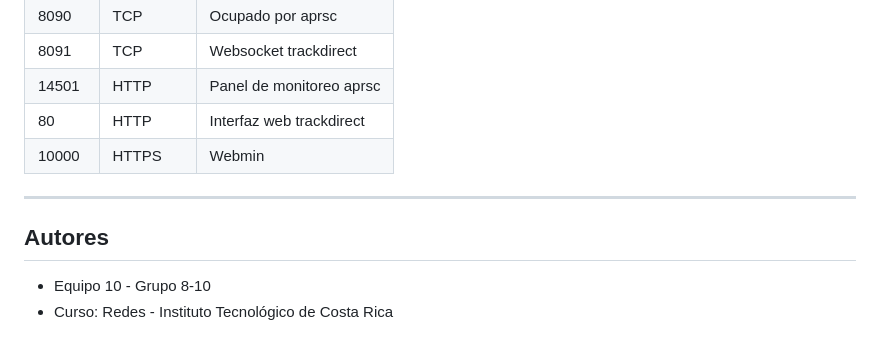
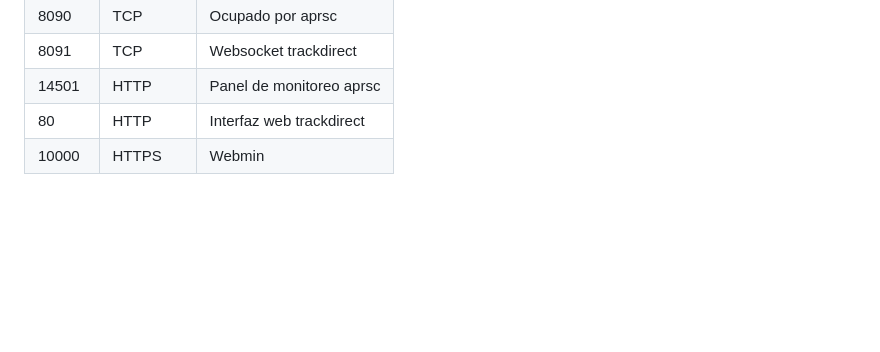
Before and after one commit to naferguiga13/Taller-Integrador, a Markdown page: Documentación/entorno_backend_aprsc.md, the part around one of its changes. Rendered like a GitHub page; blank space fills up the shorter version.

```diff
--- a/Documentación/entorno_backend_aprsc.md
+++ b/Documentación/entorno_backend_aprsc.md
@@ -638,9 +599,3 @@ sudo -u postgres psql -d trackdirect -c "SELECT name FROM sender WHERE name LIKE
 | 14501 | HTTP | Panel de monitoreo aprsc |
 | 80 | HTTP | Interfaz web trackdirect |
 | 10000 | HTTPS | Webmin |
-
----
-
-## Autores
-- Equipo 10 - Grupo 8-10
-- Curso: Redes - Instituto Tecnológico de Costa Rica
```
Also changed, not shown: other parts of Documentación/entorno_backend_aprsc.md (+0 -39 lines).
